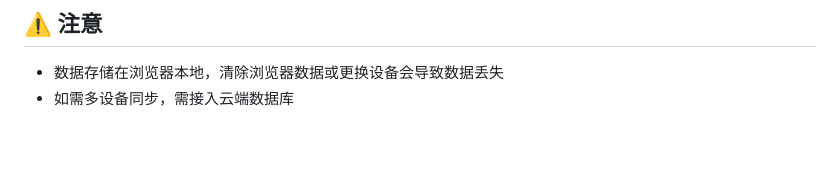
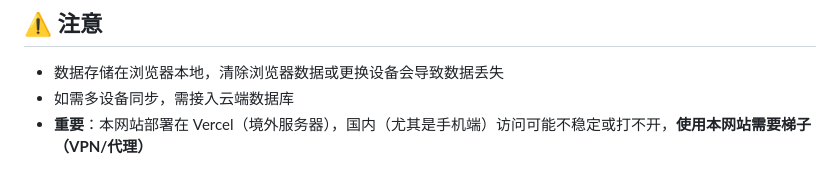
Before and after one commit to slz365/ai-fitness, a Markdown page: README.md, the part around the change. Drawn GitHub-style; blank space fills up the shorter version.

Commit message:
README添加重要说明：使用需梯子

```diff
--- a/README.md
+++ b/README.md
@@ -82,3 +82,4 @@ ai健身/
 
 - 数据存储在浏览器本地，清除浏览器数据或更换设备会导致数据丢失
 - 如需多设备同步，需接入云端数据库
+- **重要**：本网站部署在 Vercel（境外服务器），国内（尤其是手机端）访问可能不稳定或打不开，**使用本网站需要梯子（VPN/代理）**
```
